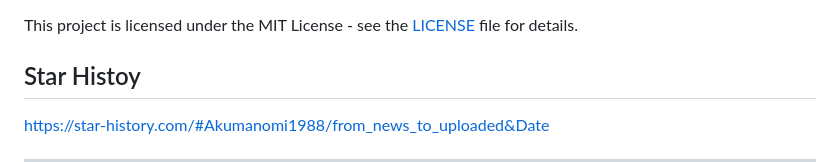
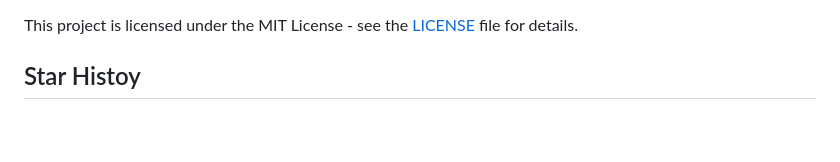
Before and after one commit to akumanomi1988/VideoNews, a Markdown page: README.md, the part around the change printed below. GitHub-like rendering; blank space fills up the shorter version.

Commit message:
Actualizar README.md

```diff
--- a/README.md
+++ b/README.md
@@ -112,5 +112,4 @@ cd from_news_to_video_uploaded
 This project is licensed under the MIT License - see the [LICENSE](LICENSE) file for details.
 
 ## Star Histoy
-https://star-history.com/#Akumanomi1988/from_news_to_uploaded&Date
 
```
Also changed, not shown: other parts of README.md (+3 -0 lines).
